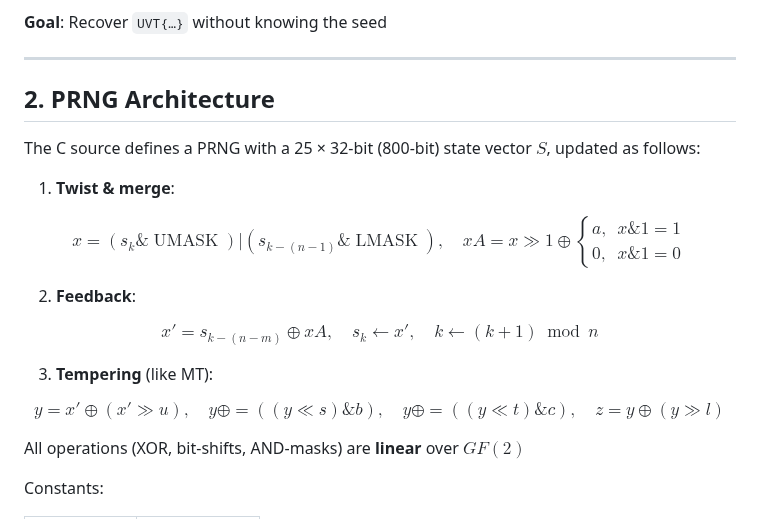
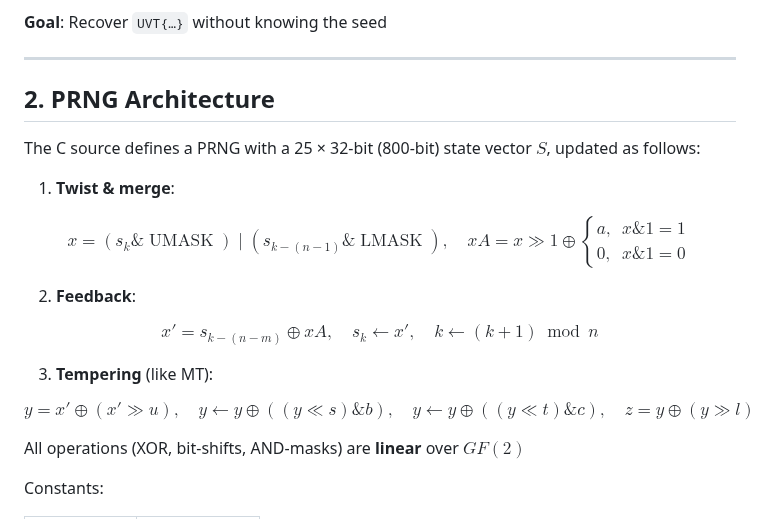
Before and after one commit to valgrindCTF/website, a Markdown page: src/posts/perfection.md, the part around one of its changes. Drawn GitHub-style.

Commit message:
adding some space, still need to fix

```diff
--- a/src/posts/perfection.md
+++ b/src/posts/perfection.md
@@ -36,7 +38,9 @@ Enter hex string:
 
 **Goal**: Recover `UVT{…}` without knowing the seed
 
+
 ---
+
 
 ## 2. PRNG Architecture
 
@@ -45,7 +49,7 @@ The C source defines a PRNG with a 25 × 32-bit (800‑bit) state vector $S$, up
 1.  **Twist & merge**:
 
 $$
-x = (s_k \mathbin{\texttt{\&}} \operatorname{UMASK}) \mathbin{\texttt{|}} (s_{k-(n-1)} \mathbin{\texttt{\&}} \operatorname{LMASK}), \quad xA = x\gg1 \oplus \begin{cases}a,& x \mathbin{\texttt{\&}} 1=1\\0,& x \mathbin{\texttt{\&}} 1=0\end{cases}
+x = (s_k \mathbin{\&} \operatorname{UMASK}) \mathbin{|} (s_{k-(n-1)} \mathbin{\&} \operatorname{LMASK}), \quad xA = x\gg1 \oplus \begin{cases}a,& x \mathbin{\&} 1=1\\0,& x \mathbin{\&} 1=0\end{cases}
 $$
 
 
@@ -59,9 +63,8 @@ $$
 3.  **Tempering** (like MT):
 
 $$
-y = x'\oplus(x'\gg u),\quad y \mathrel{{\oplus}{=}} ((y\ll s) \mathbin{\texttt{\&}} b), \quad y \mathrel{{\oplus}{=}} ((y\ll t) \mathbin{\texttt{\&}} c), \quad z = y\oplus(y\gg l)
+y = x'\oplus(x'\gg u),\quad y \leftarrow y \oplus ((y\ll s) \mathbin{\&} b), \quad y \leftarrow y \oplus ((y\ll t) \mathbin{\&} c), \quad z = y\oplus(y\gg l)
 $$
-
 
 All operations (XOR, bit‑shifts, AND‑masks) are **linear** over $GF(2)$
 
```
Also changed, not shown: other parts of src/posts/perfection.md (+13 -0 lines).
